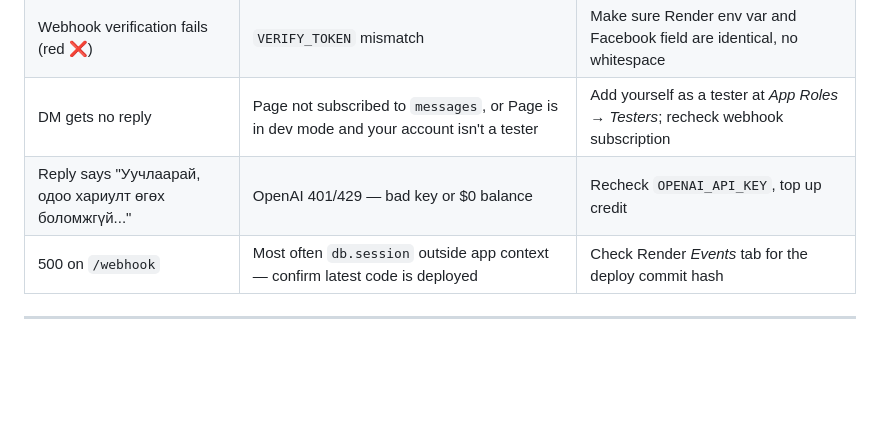
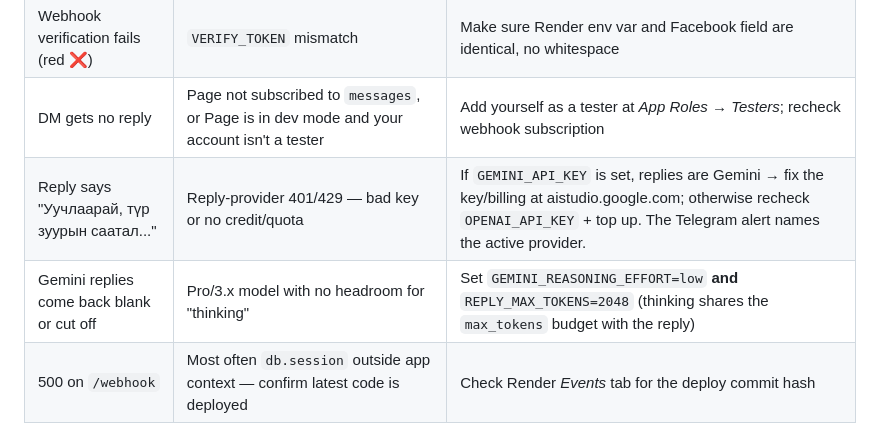
Before and after one commit to Gundeg/magicbot, a Markdown page: DEPLOY.md, the part around one of its changes. Rendered like a GitHub page; blank space fills up the shorter version.

```diff
--- a/DEPLOY.md
+++ b/DEPLOY.md
@@ -160,7 +167,8 @@ Render's free tier wipes the disk on every redeploy, so leads and conversation l
 | Render build fails on import | Missing env var (`SECRET_KEY` or `FACEBOOK_ACCESS_TOKEN`) | Add it under *Environment*, redeploy |
 | Webhook verification fails (red ❌) | `VERIFY_TOKEN` mismatch | Make sure Render env var and Facebook field are identical, no whitespace |
 | DM gets no reply | Page not subscribed to `messages`, or Page is in dev mode and your account isn't a tester | Add yourself as a tester at *App Roles → Testers*; recheck webhook subscription |
-| Reply says "Уучлаарай, одоо хариулт өгөх боломжгүй..." | OpenAI 401/429 — bad key or $0 balance | Recheck `OPENAI_API_KEY`, top up credit |
+| Reply says "Уучлаарай, түр зуурын саатал..." | Reply-provider 401/429 — bad key or no credit/quota | If `GEMINI_API_KEY` is set, replies are Gemini → fix the key/billing at aistudio.google.com; otherwise recheck `OPENAI_API_KEY` + top up. The Telegram alert names the active provider. |
+| Gemini replies come back blank or cut off | Pro/3.x model with no headroom for "thinking" | Set `GEMINI_REASONING_EFFORT=low` **and** `REPLY_MAX_TOKENS=2048` (thinking shares the `max_tokens` budget with the reply) |
 | 500 on `/webhook` | Most often `db.session` outside app context — confirm latest code is deployed | Check Render *Events* tab for the deploy commit hash |
 
 ---
```
Also changed, not shown: other parts of DEPLOY.md (+10 -3 lines), Magic Bot - Facebook Page AI Assistant.md (+12 -2 lines), Magic Bot - Алхам Алхмаар Суулгах Зааварчилгаа.md (+11 -0 lines).
